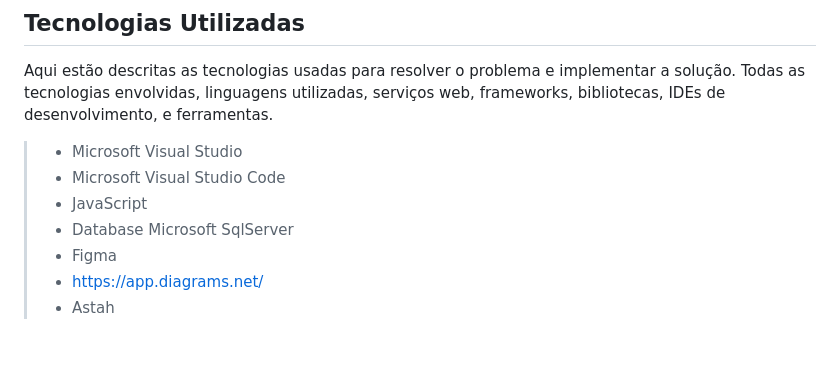
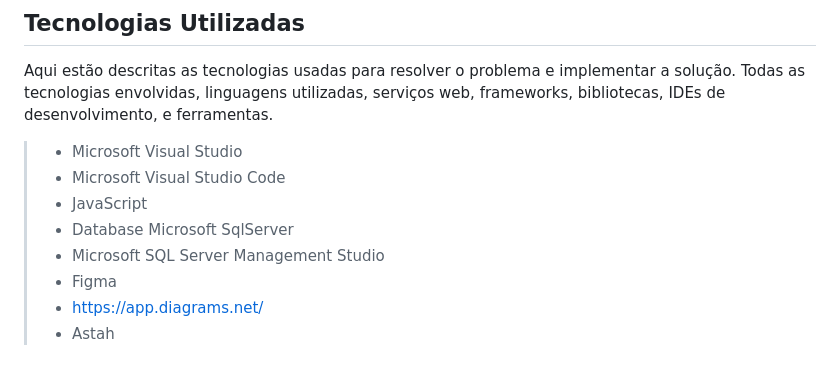
Before and after one commit to ICEI-PUC-Minas-PMV-ADS/pmv-ads-2023-2-e3-proj-mov-t2-pmv-ads-2023-2-e3-proj-mov-t2-time5, a Markdown page: docs/05-Arquitetura da Solução.md, the part around the change. Drawn GitHub-style.

Commit message:
Update 05-Arquitetura da Solução.md
feat: Atualizando Tecnologias utilizadas

```diff
--- a/docs/05-Arquitetura da Solução.md
+++ b/docs/05-Arquitetura da Solução.md
@@ -59,6 +59,7 @@ Aqui estão descritas as tecnologias usadas para resolver o problema e implement
 > - Microsoft Visual Studio Code
 > - JavaScript
 > - Database Microsoft SqlServer
+> - Microsoft SQL Server Management Studio
 > - Figma
 > - https://app.diagrams.net/
 > - Astah
```
